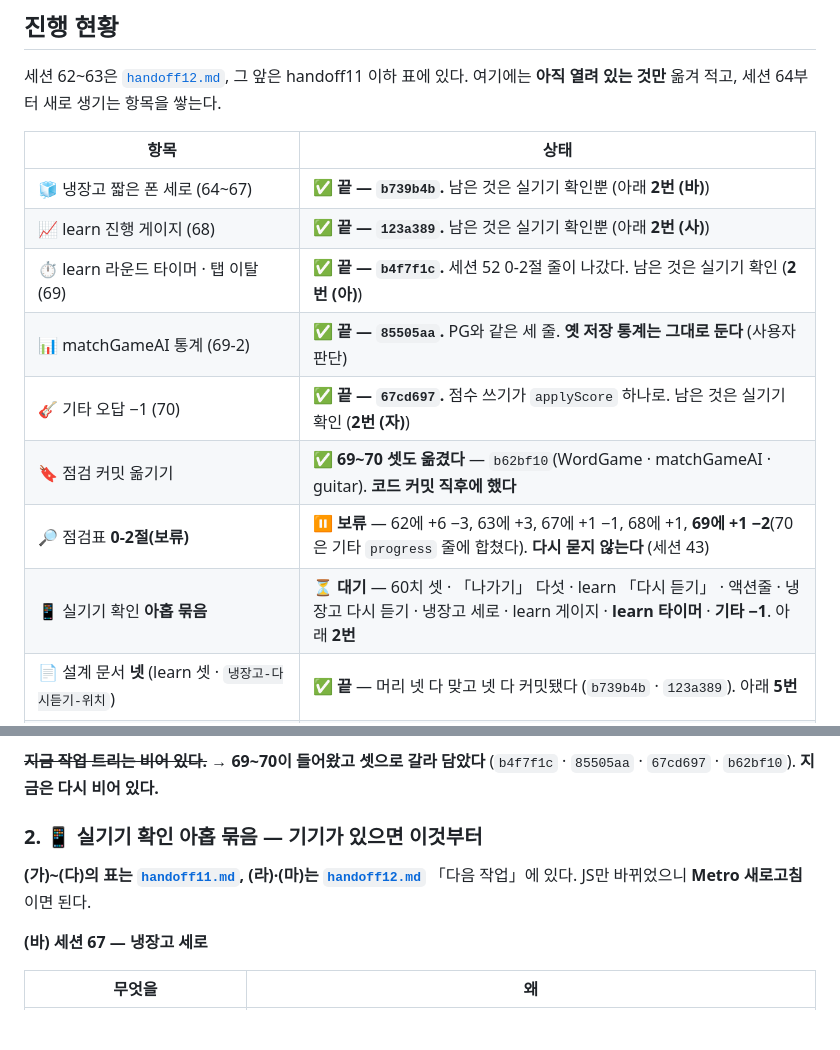
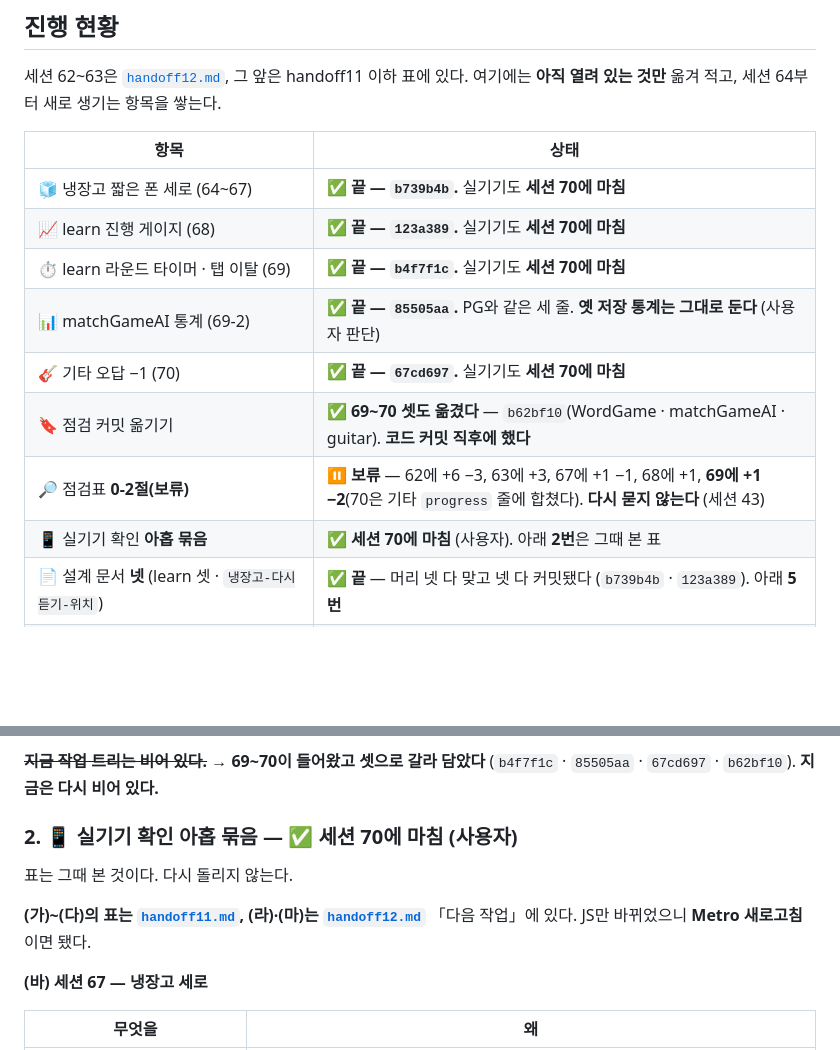
Before and after one commit to gimsansan/chongyeon-0708, a Markdown page: doc/handoff13.md, 2 parts joined by grey strips. Drawn GitHub-style; blank space fills up the shorter version.

```diff
--- a/doc/handoff13.md
+++ b/doc/handoff13.md
@@ -155,14 +155,14 @@ learn의 **액션줄**(왼쪽 토글 + 「그만하기」).
 
 | 항목 | 상태 |
 |---|---|
-| 🧊 냉장고 짧은 폰 세로 (64~67) | ✅ **끝 — `b739b4b`.** 남은 것은 실기기 확인뿐 (아래 **2번 (바)**) |
-| 📈 learn 진행 게이지 (68) | ✅ **끝 — `123a389`.** 남은 것은 실기기 확인뿐 (아래 **2번 (사)**) |
-| ⏱️ learn 라운드 타이머 · 탭 이탈 (69) | ✅ **끝 — `b4f7f1c`.** 세션 52 0-2절 줄이 나갔다. 남은 것은 실기기 확인 (**2번 (아)**) |
+| 🧊 냉장고 짧은 폰 세로 (64~67) | ✅ **끝 — `b739b4b`.** 실기기도 **세션 70에 마침** |
+| 📈 learn 진행 게이지 (68) | ✅ **끝 — `123a389`.** 실기기도 **세션 70에 마침** |
+| ⏱️ learn 라운드 타이머 · 탭 이탈 (69) | ✅ **끝 — `b4f7f1c`.** 실기기도 **세션 70에 마침** |
 | 📊 matchGameAI 통계 (69-2) | ✅ **끝 — `85505aa`.** PG와 같은 세 줄. **옛 저장 통계는 그대로 둔다** (사용자 판단) |
-| 🎸 기타 오답 −1 (70) | ✅ **끝 — `67cd697`.** 점수 쓰기가 `applyScore` 하나로. 남은 것은 실기기 확인 (**2번 (자)**) |
+| 🎸 기타 오답 −1 (70) | ✅ **끝 — `67cd697`.** 실기기도 **세션 70에 마침** |
 | 🔖 점검 커밋 옮기기 | ✅ **69~70 셋도 옮겼다** — `b62bf10`(WordGame · matchGameAI · guitar). **코드 커밋 직후에 했다** |
 | 🔎 점검표 **0-2절(보류)** | ⏸️ **보류** — 62에 +6 −3, 63에 +3, 67에 +1 −1, 68에 +1, **69에 +1 −2**(70은 기타 `progress` 줄에 합쳤다). **다시 묻지 않는다** (세션 43) |
-| 📱 실기기 확인 **아홉 묶음** | ⏳ **대기** — 60치 셋 · 「나가기」 다섯 · learn 「다시 듣기」 · 액션줄 · 냉장고 다시 듣기 · 냉장고 세로 · learn 게이지 · **learn 타이머** · **기타 −1**. 아래 **2번** |
+| 📱 실기기 확인 **아홉 묶음** | ✅ **세션 70에 마침** (사용자). 아래 **2번**은 그때 본 표 |
 | 📄 설계 문서 **넷** (learn 셋 · `냉장고-다시듣기-위치`) | ✅ **끝** — 머리 넷 다 맞고 넷 다 커밋됐다 (`b739b4b` · `123a389`). 아래 **5번** |
 | 🧭 아직 다 안 훑은 화면 | ✅ **없다** — 45/45. 물음은 **「전수 뒤에 무엇이 바뀌었나」**이고 **점검 커밋**이 답한다 |
 | 📐 작은 폰(320~360dp) · 태블릿 확인 | ⏸️ **보류 — 기기 없음** (사용자 판단, 세션 36) |
@@ -305,10 +305,12 @@ learn의 **액션줄**(왼쪽 토글 + 「그만하기」).
 ~~**지금 작업 트리는 비어 있다.**~~ → **69~70이 들어왔고 셋으로 갈라 담았다**
 (`b4f7f1c` · `85505aa` · `67cd697` · `b62bf10`). **지금은 다시 비어 있다.**
 
-### 2. 📱 실기기 확인 **아홉 묶음** — **기기가 있으면 이것부터**
+### 2. 📱 실기기 확인 **아홉 묶음** — ✅ **세션 70에 마침** (사용자)
+
+표는 그때 본 것이다. 다시 돌리지 않는다.
 
 **(가)~(다)의 표는 [`handoff11.md`](./handoff11.md), (라)·(마)는 [`handoff12.md`](./handoff12.md)**
-「다음 작업」에 있다. JS만 바뀌었으니 **Metro 새로고침**이면 된다.
+「다음 작업」에 있다. JS만 바뀌었으니 **Metro 새로고침**이면 됐다.
 
 **(바) 세션 67 — 냉장고 세로**
 
```
Also changed, not shown: doc/learn-탭이탈-타이머.md (added, +219 -0 lines), doc/탭-전환-언마운트.md (added, +94 -0 lines).
